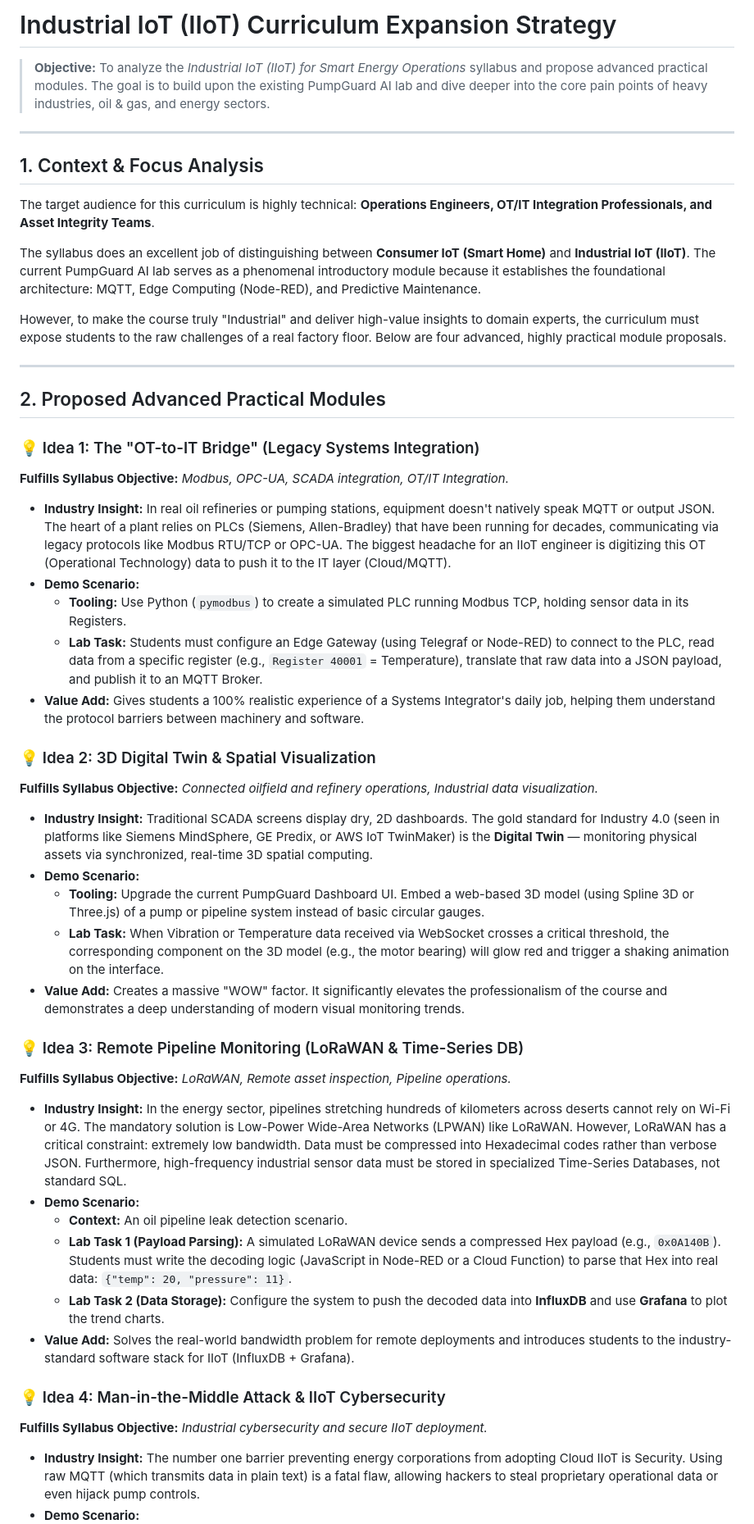
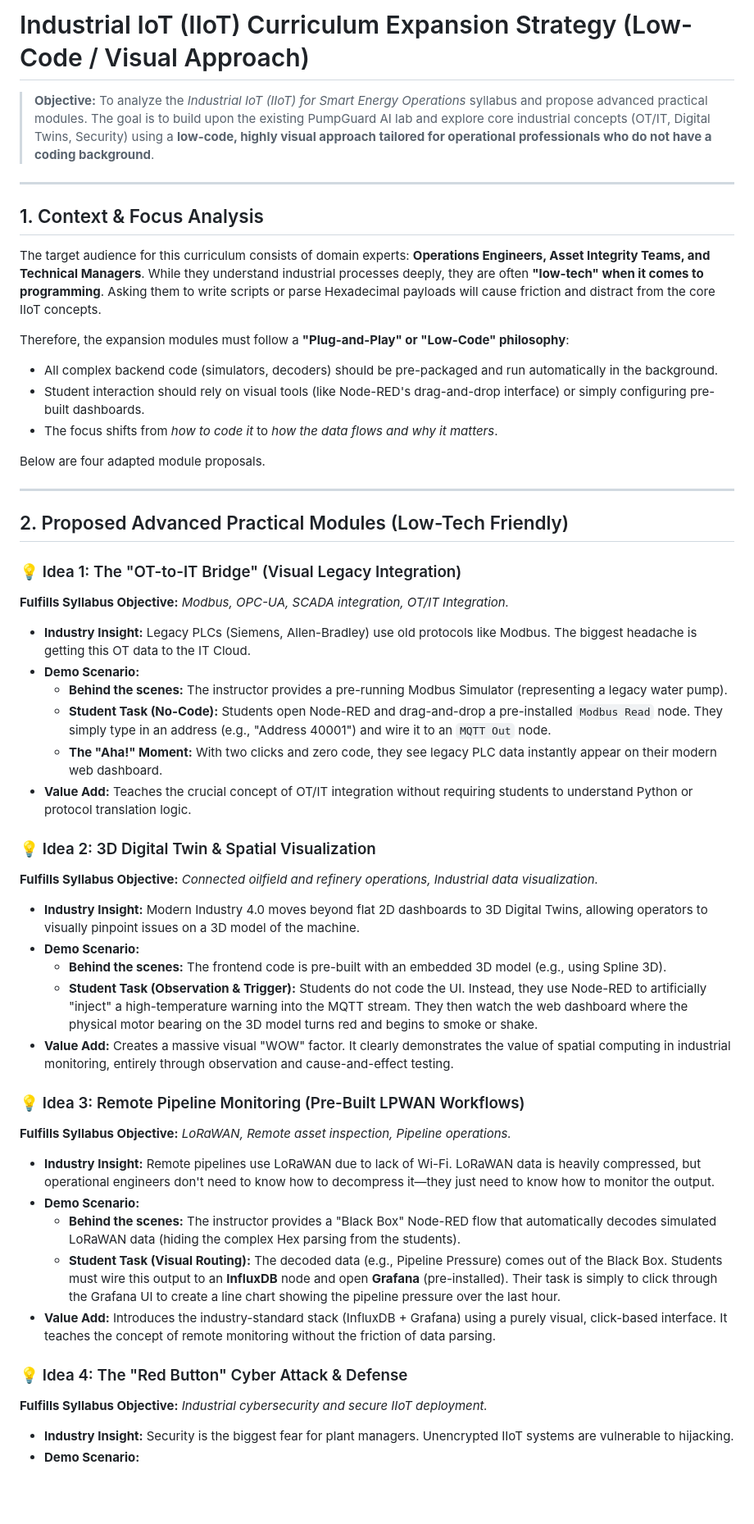
Before and after one commit to hoamx2602/demo-iot, a Markdown page: docs/IIOT_CURRICULUM_EXPANSION.md, the part around one of its changes. Shown at 82% size. Rendered like a GitHub page; blank space fills up the shorter version.

Commit message:
docs: adapt IIoT expansion for low-tech/no-code audience

```diff
--- a/docs/IIOT_CURRICULUM_EXPANSION.md
+++ b/docs/IIOT_CURRICULUM_EXPANSION.md
@@ -1,51 +1,55 @@
-# Industrial IoT (IIoT) Curriculum Expansion Strategy
+# Industrial IoT (IIoT) Curriculum Expansion Strategy (Low-Code / Visual Approach)
 
-> **Objective:** To analyze the *Industrial IoT (IIoT) for Smart Energy Operations* syllabus and propose advanced practical modules. The goal is to build upon the existing PumpGuard AI lab and dive deeper into the core pain points of heavy industries, oil & gas, and energy sectors.
+> **Objective:** To analyze the *Industrial IoT (IIoT) for Smart Energy Operations* syllabus and propose advanced practical modules. The goal is to build upon the existing PumpGuard AI lab and explore core industrial concepts (OT/IT, Digital Twins, Security) using a **low-code, highly visual approach tailored for operational professionals who do not have a coding background**.
 
 ---
 
 ## 1. Context & Focus Analysis
 
-The target audience for this curriculum is highly technical: **Operations Engineers, OT/IT Integration Professionals, and Asset Integrity Teams**.
+The target audience for this curriculum consists of domain experts: **Operations Engineers, Asset Integrity Teams, and Technical Managers**.
+While they understand industrial processes deeply, they are often **"low-tech" when it comes to programming**. Asking them to write scripts or parse Hexadecimal payloads will cause friction and distract from the core IIoT concepts.
 
-The syllabus does an excellent job of distinguishing between **Consumer IoT (Smart Home)** and **Industrial IoT (IIoT)**. The current PumpGuard AI lab serves as a phenomenal introductory module because it establishes the foundational architecture: MQTT, Edge Computing (Node-RED), and Predictive Maintenance.
+Therefore, the expansion modules must follow a **"Plug-and-Play" or "Low-Code" philosophy**:
+*   All complex backend code (simulators, decoders) should be pre-packaged and run automatically in the background.
+*   Student interaction should rely on visual tools (like Node-RED's drag-and-drop interface) or simply configuring pre-built dashboards.
+*   The focus shifts from *how to code it* to *how the data flows and why it matters*.
 
-However, to make the course truly "Industrial" and deliver high-value insights to domain experts, the curriculum must expose students to the raw challenges of a real factory floor. Below are four advanced, highly practical module proposals.
+Below are four adapted module proposals.
 
 ---
 
-## 2. Proposed Advanced Practical Modules
+## 2. Proposed Advanced Practical Modules (Low-Tech Friendly)
 
-### 💡 Idea 1: The "OT-to-IT Bridge" (Legacy Systems Integration)
+### 💡 Idea 1: The "OT-to-IT Bridge" (Visual Legacy Integration)
 **Fulfills Syllabus Objective:** *Modbus, OPC-UA, SCADA integration, OT/IT Integration.*
 
-*   **Industry Insight:** In real oil refineries or pumping stations, equipment doesn't natively speak MQTT or output JSON. The heart of a plant relies on PLCs (Siemens, Allen-Bradley) that have been running for decades, communicating via legacy protocols like Modbus RTU/TCP or OPC-UA. The biggest headache for an IIoT engineer is digitizing this OT (Operational Technology) data to push it to the IT layer (Cloud/MQTT).
+*   **Industry Insight:** Legacy PLCs (Siemens, Allen-Bradley) use old protocols like Modbus. The biggest headache is getting this OT data to the IT Cloud.
 *   **Demo Scenario:**
-    *   **Tooling:** Use Python (`pymodbus`) to create a simulated PLC running Modbus TCP, holding sensor data in its Registers.
-    *   **Lab Task:** Students must configure an Edge Gateway (using Telegraf or Node-RED) to connect to the PLC, read data from a specific register (e.g., `Register 40001` = Temperature), translate that raw data into a JSON payload, and publish it to an MQTT Broker.
-*   **Value Add:** Gives students a 100% realistic experience of a Systems Integrator's daily job, helping them understand the protocol barriers between machinery and software.
+    *   **Behind the scenes:** The instructor provides a pre-running Modbus Simulator (representing a legacy water pump).
+    *   **Student Task (No-Code):** Students open Node-RED and drag-and-drop a pre-installed `Modbus Read` node. They simply type in an address (e.g., "Address 40001") and wire it to an `MQTT Out` node.
+    *   **The "Aha!" Moment:** With two clicks and zero code, they see legacy PLC data instantly appear on their modern web dashboard.
+*   **Value Add:** Teaches the crucial concept of OT/IT integration without requiring students to understand Python or protocol translation logic.
 
 ### 💡 Idea 2: 3D Digital Twin & Spatial Visualization
 **Fulfills Syllabus Objective:** *Connected oilfield and refinery operations, Industrial data visualization.*
 
-*   **Industry Insight:** Traditional SCADA screens display dry, 2D dashboards. The gold standard for Industry 4.0 (seen in platforms like Siemens MindSphere, GE Predix, or AWS IoT TwinMaker) is the **Digital Twin** — monitoring physical assets via synchronized, real-time 3D spatial computing.
+*   **Industry Insight:** Modern Industry 4.0 moves beyond flat 2D dashboards to 3D Digital Twins, allowing operators to visually pinpoint issues on a 3D model of the machine.
 *   **Demo Scenario:**
-    *   **Tooling:** Upgrade the current PumpGuard Dashboard UI. Embed a web-based 3D model (using Spline 3D or Three.js) of a pump or pipeline system instead of basic circular gauges.
-    *   **Lab Task:** When Vibration or Temperature data received via WebSocket crosses a critical threshold, the corresponding component on the 3D model (e.g., the motor bearing) will glow red and trigger a shaking animation on the interface.
-*   **Value Add:** Creates a massive "WOW" factor. It significantly elevates the professionalism of the course and demonstrates a deep understanding of modern visual monitoring trends.
+    *   **Behind the scenes:** The frontend code is pre-built with an embedded 3D model (e.g., using Spline 3D).
+    *   **Student Task (Observation & Trigger):** Students do not code the UI. Instead, they use Node-RED to artificially "inject" a high-temperature warning into the MQTT stream. They then watch the web dashboard where the physical motor bearing on the 3D model turns red and begins to smoke or shake.
+*   **Value Add:** Creates a massive visual "WOW" factor. It clearly demonstrates the value of spatial computing in industrial monitoring, entirely through observation and cause-and-effect testing.
 
-### 💡 Idea 3: Remote Pipeline Monitoring (LoRaWAN & Time-Series DB)
+### 💡 Idea 3: Remote Pipeline Monitoring (Pre-Built LPWAN Workflows)
 **Fulfills Syllabus Objective:** *LoRaWAN, Remote asset inspection, Pipeline operations.*
 
-*   **Industry Insight:** In the energy sector, pipelines stretching hundreds of kilometers across deserts cannot rely on Wi-Fi or 4G. The mandatory solution is Low-Power Wide-Area Networks (LPWAN) like LoRaWAN. However, LoRaWAN has a critical constraint: extremely low bandwidth. Data must be compressed into Hexadecimal codes rather than verbose JSON. Furthermore, high-frequency industrial sensor data must be stored in specialized Time-Series Databases, not standard SQL.
+*   **Industry Insight:** Remote pipelines use LoRaWAN due to lack of Wi-Fi. LoRaWAN data is heavily compressed, but operational engineers don't need to know how to decompress it—they just need to know how to monitor the output.
 *   **Demo Scenario:**
-    *   **Context:** An oil pipeline leak detection scenario.
-    *   **Lab Task 1 (Payload Parsing):** A simulated LoRaWAN device sends a compressed Hex payload (e.g., `0x0A140B`). Students must write the decoding logic (JavaScript in Node-RED or a Cloud Function) to parse that Hex into real data: `{"temp": 20, "pressure": 11}`.
-    *   **Lab Task 2 (Data Storage):** Configure the system to push the decoded data into **InfluxDB** and use **Grafana** to plot the trend charts.
-*   **Value Add:** Solves the real-world bandwidth problem for remote deployments and introduces students to the industry-standard software stack for IIoT (InfluxDB + Grafana).
+    *   **Behind the scenes:** The instructor provides a "Black Box" Node-RED flow that automatically decodes simulated LoRaWAN data (hiding the complex Hex parsing from the students).
+    *   **Student Task (Visual Routing):** The decoded data (e.g., Pipeline Pressure) comes out of the Black Box. Students must wire this output to an **InfluxDB** node and open **Grafana** (pre-installed). Their task is simply to click through the Grafana UI to create a line chart showing the pipeline pressure over the last hour.
+*   **Value Add:** Introduces the industry-standard stack (InfluxDB + Grafana) using a purely visual, click-based interface. It teaches the concept of remote monitoring without the friction of data parsing.
 
-### 💡 Idea 4: Man-in-the-Middle Attack & IIoT Cybersecurity
+### 💡 Idea 4: The "Red Button" Cyber Attack & Defense
 **Fulfills Syllabus Objective:** *Industrial cybersecurity and secure IIoT deployment.*
 
-*   **Industry Insight:** The number one barrier preventing energy corporations from adopting Cloud IIoT is Security. Using raw MQTT (which transmits data in plain text) is a fatal flaw, allowing hackers to steal proprietary operational data or even hijack pump controls.
+*   **Industry Insight:** Security is the biggest fear for plant managers. Unencrypted IIoT systems are vulnerable to hijacking.
 *   **Demo Scenario:**
```
Also changed, not shown: other parts of docs/IIOT_CURRICULUM_EXPANSION.md (+13 -15 lines).
